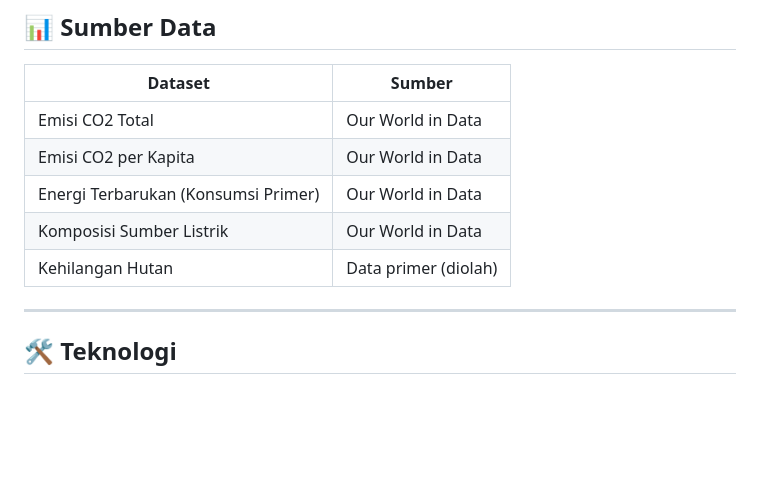
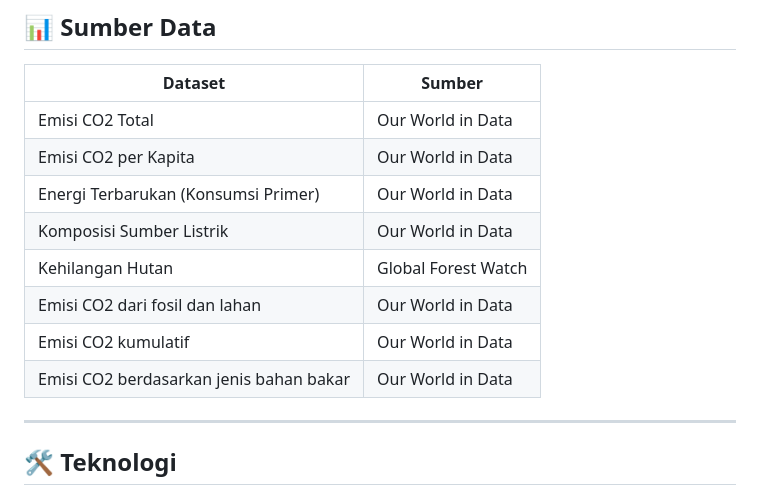
Before and after one commit to abdullahammar-jpg/dashboard-world-renewable-energy, a Markdown page: README.md, the part around the change. Drawn GitHub-style; blank space fills up the shorter version.

```diff
--- a/README.md
+++ b/README.md
@@ -104,7 +104,10 @@ Aplikasi akan otomatis terbuka di `http://localhost:8501`.
 | Emisi CO2 per Kapita | Our World in Data |
 | Energi Terbarukan (Konsumsi Primer) | Our World in Data |
 | Komposisi Sumber Listrik | Our World in Data |
-| Kehilangan Hutan | Data primer (diolah) |
+| Kehilangan Hutan | Global Forest Watch |
+| Emisi CO2 dari fosil dan lahan | Our World in Data |
+| Emisi CO2 kumulatif | Our World in Data |
+| Emisi CO2 berdasarkan jenis bahan bakar | Our World in Data |
 
 ---
 
```
